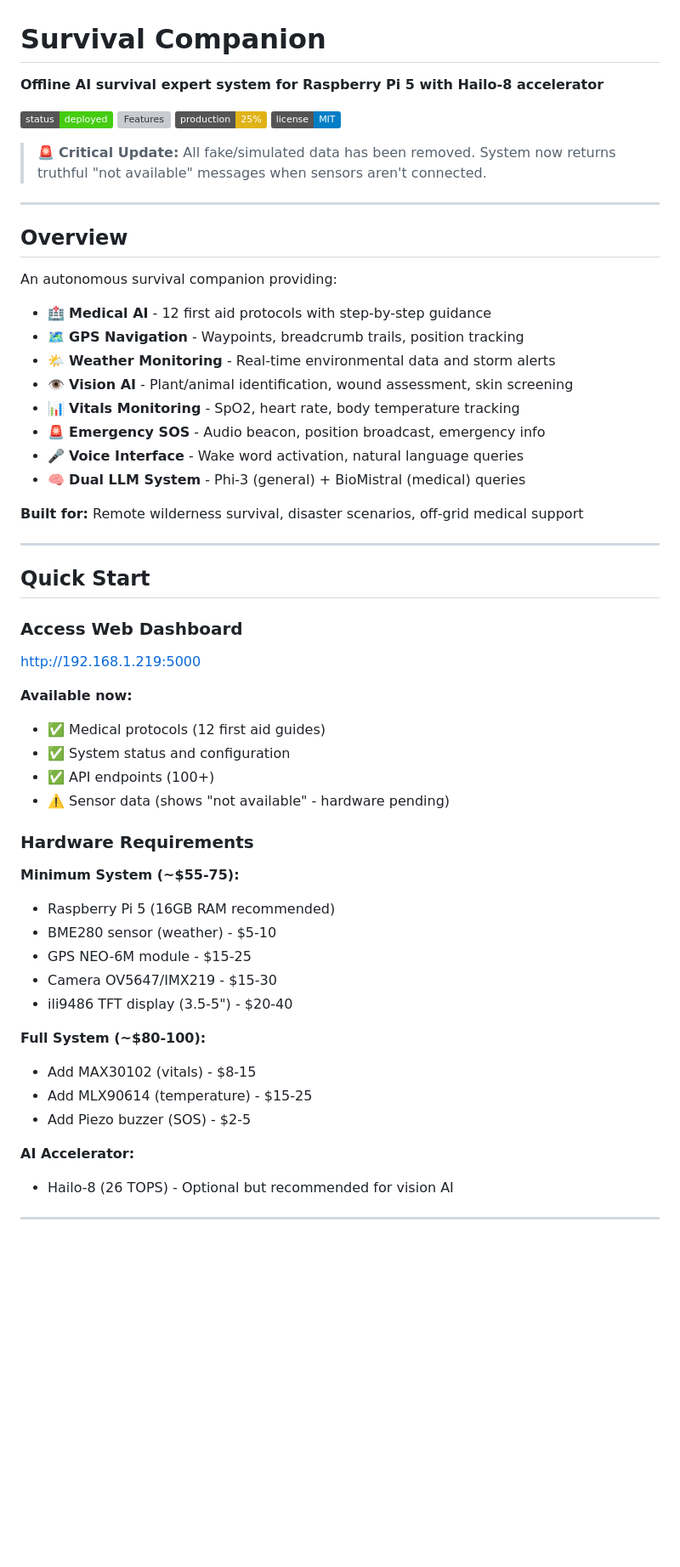
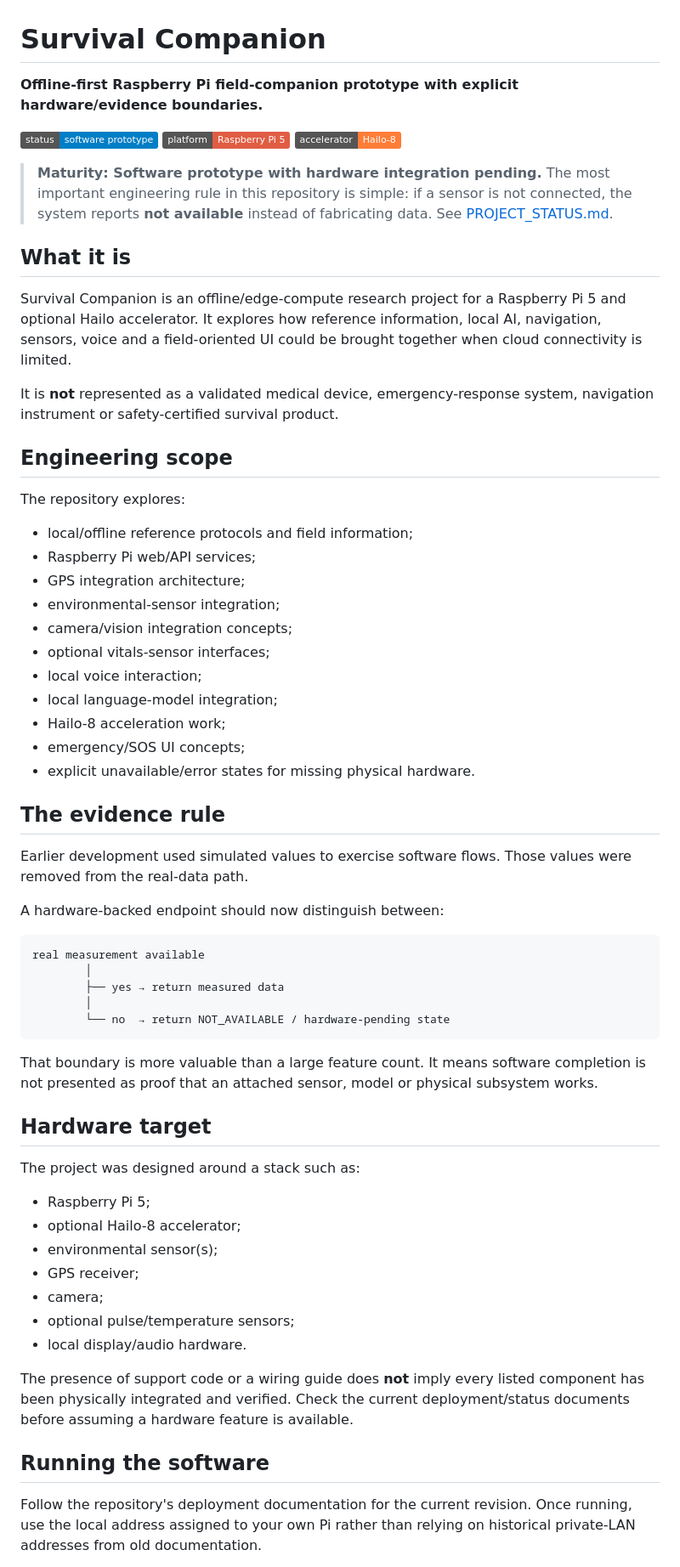
Before and after one commit to thotsl4yer69/survival-companion, a Markdown page: README.md, the part around one of its changes. Shown at 85% size. GitHub-like rendering; badges without logos; blank space fills up the shorter version; grey boxes are pictures that could not be loaded.

Commit message:
docs: align Survival Companion README with real evidence boundaries

````diff
--- a/README.md
+++ b/README.md
@@ -1,59 +1,66 @@
 # Survival Companion
 
-**Offline AI survival expert system for Raspberry Pi 5 with Hailo-8 accelerator**
+**Offline-first Raspberry Pi field-companion prototype with explicit hardware/evidence boundaries.**
 
-[![Status](https://img.shields.io/badge/status-deployed-success)](http://192.168.1.219:5000)
-[![Features](https://img.shields.io/badge/features-260%2F260-brightgreen)](./api/features.db)
-[![Production](https://img.shields.io/badge/production-25%25-yellow)](./DEPLOYMENT_STATUS.md)
-[![License](https://img.shields.io/badge/license-MIT-blue)](./LICENSE)
+[![Status](https://img.shields.io/badge/status-software%20prototype-blue)](PROJECT_STATUS.md)
+![Platform](https://img.shields.io/badge/platform-Raspberry%20Pi%205-red)
+![Edge AI](https://img.shields.io/badge/accelerator-Hailo--8-orange)
 
-> 🚨 **Critical Update:** All fake/simulated data has been removed. System now returns truthful "not available" messages when sensors aren't connected.
+> **Maturity: Software prototype with hardware integration pending.** The most important engineering rule in this repository is simple: if a sensor is not connected, the system reports **not available** instead of fabricating data. See [PROJECT_STATUS.md](PROJECT_STATUS.md).
 
----
+## What it is
 
-## Overview
+Survival Companion is an offline/edge-compute research project for a Raspberry Pi 5 and optional Hailo accelerator. It explores how reference information, local AI, navigation, sensors, voice and a field-oriented UI could be brought together when cloud connectivity is limited.
 
-An autonomous survival companion providing:
-- 🏥 **Medical AI** - 12 first aid protocols with step-by-step guidance
-- 🗺️ **GPS Navigation** - Waypoints, breadcrumb trails, position tracking
-- 🌤️ **Weather Monitoring** - Real-time environmental data and storm alerts
-- 👁️ **Vision AI** - Plant/animal identification, wound assessment, skin screening
-- 📊 **Vitals Monitoring** - SpO2, heart rate, body temperature tracking
-- 🚨 **Emergency SOS** - Audio beacon, position broadcast, emergency info
-- 🎤 **Voice Interface** - Wake word activation, natural language queries
-- 🧠 **Dual LLM System** - Phi-3 (general) + BioMistral (medical) queries
+It is **not** represented as a validated medical device, emergency-response system, navigation instrument or safety-certified survival product.
 
-**Built for:** Remote wilderness survival, disaster scenarios, off-grid medical support
+## Engineering scope
 
----
+The repository explores:
 
-## Quick Start
+- local/offline reference protocols and field information;
+- Raspberry Pi web/API services;
+- GPS integration architecture;
+- environmental-sensor integration;
+- camera/vision integration concepts;
+- optional vitals-sensor interfaces;
+- local voice interaction;
+- local language-model integration;
+- Hailo-8 acceleration work;
+- emergency/SOS UI concepts;
+- explicit unavailable/error states for missing physical hardware.
 
-### Access Web Dashboard
+## The evidence rule
 
-http://192.168.1.219:5000
+Earlier development used simulated values to exercise software flows. Those values were removed from the real-data path.
 
-**Available now:**
-- ✅ Medical protocols (12 first aid guides)
-- ✅ System status and configuration
-- ✅ API endpoints (100+)
-- ⚠️ Sensor data (shows "not available" - hardware pending)
+A hardware-backed endpoint should now distinguish between:
 
-### Hardware Requirements
+```text
+real measurement available
+        │
+        ├── yes → return measured data
+        │
+        └── no  → return NOT_AVAILABLE / hardware-pending state
+```
 
-**Minimum System (~$55-75):**
-- Raspberry Pi 5 (16GB RAM recommended)
-- BME280 sensor (weather) - $5-10
-- GPS NEO-6M module - $15-25
-- Camera OV5647/IMX219 - $15-30
-- ili9486 TFT display (3.5-5") - $20-40
+That boundary is more valuable than a large feature count. It means software completion is not presented as proof that an attached sensor, model or physical subsystem works.
 
-**Full System (~$80-100):**
-- Add MAX30102 (vitals) - $8-15
-- Add MLX90614 (temperature) - $15-25
-- Add Piezo buzzer (SOS) - $2-5
+## Hardware target
 
-**AI Accelerator:**
-- Hailo-8 (26 TOPS) - Optional but recommended for vision AI
+The project was designed around a stack such as:
 
----
+- Raspberry Pi 5;
+- optional Hailo-8 accelerator;
+- environmental sensor(s);
+- GPS receiver;
+- camera;
+- optional pulse/temperature sensors;
+- local display/audio hardware.
+
+The presence of support code or a wiring guide does **not** imply every listed component has been physically integrated and verified. Check the current deployment/status documents before assuming a hardware feature is available.
+
+## Running the software
+
+Follow the repository's deployment documentation for the current revision. Once running, use the local address assigned to your own Pi rather than relying on historical private-LAN addresses from old documentation.
+
````
Also changed, not shown: other parts of README.md (+21 -62 lines).
